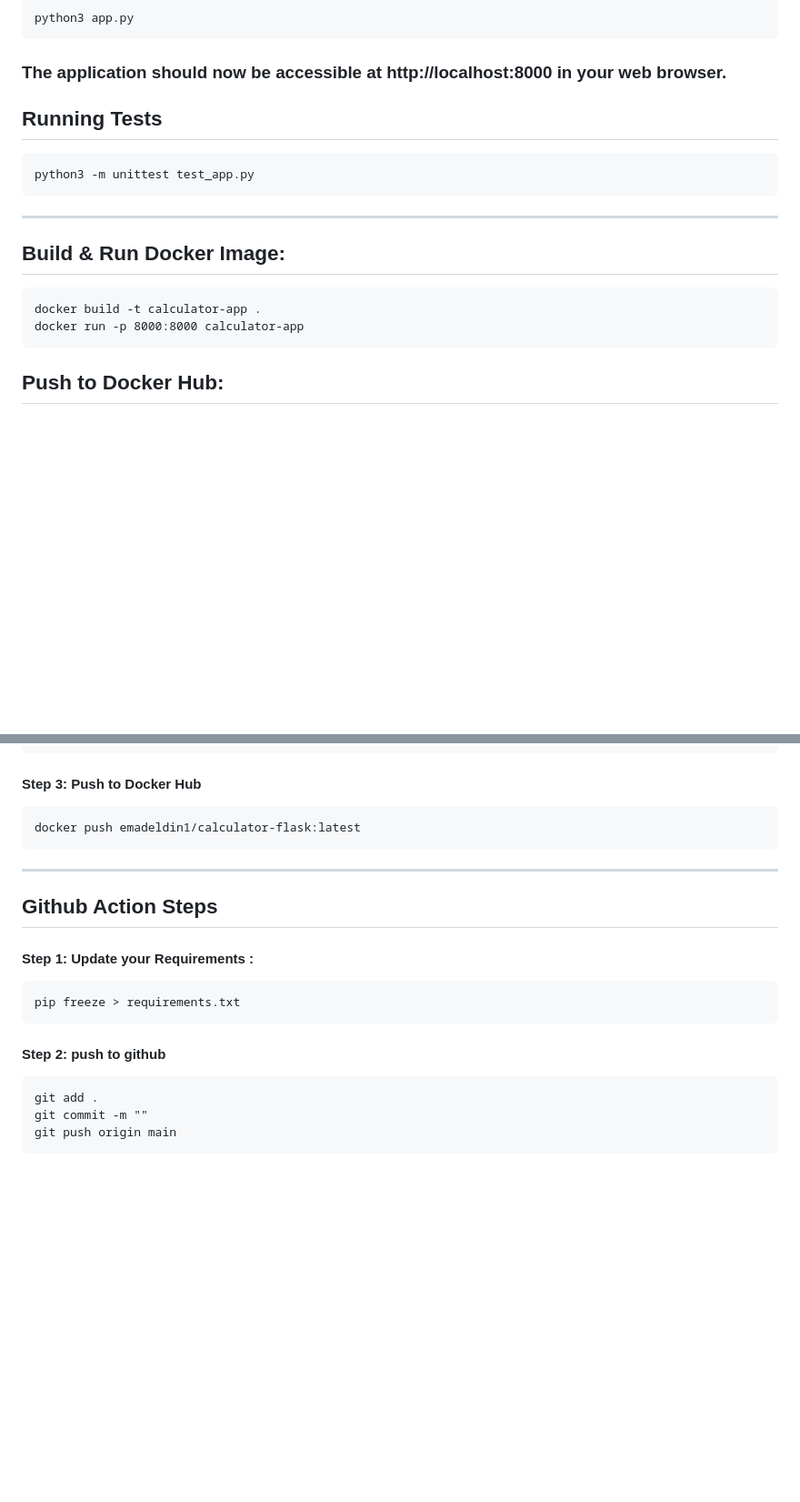
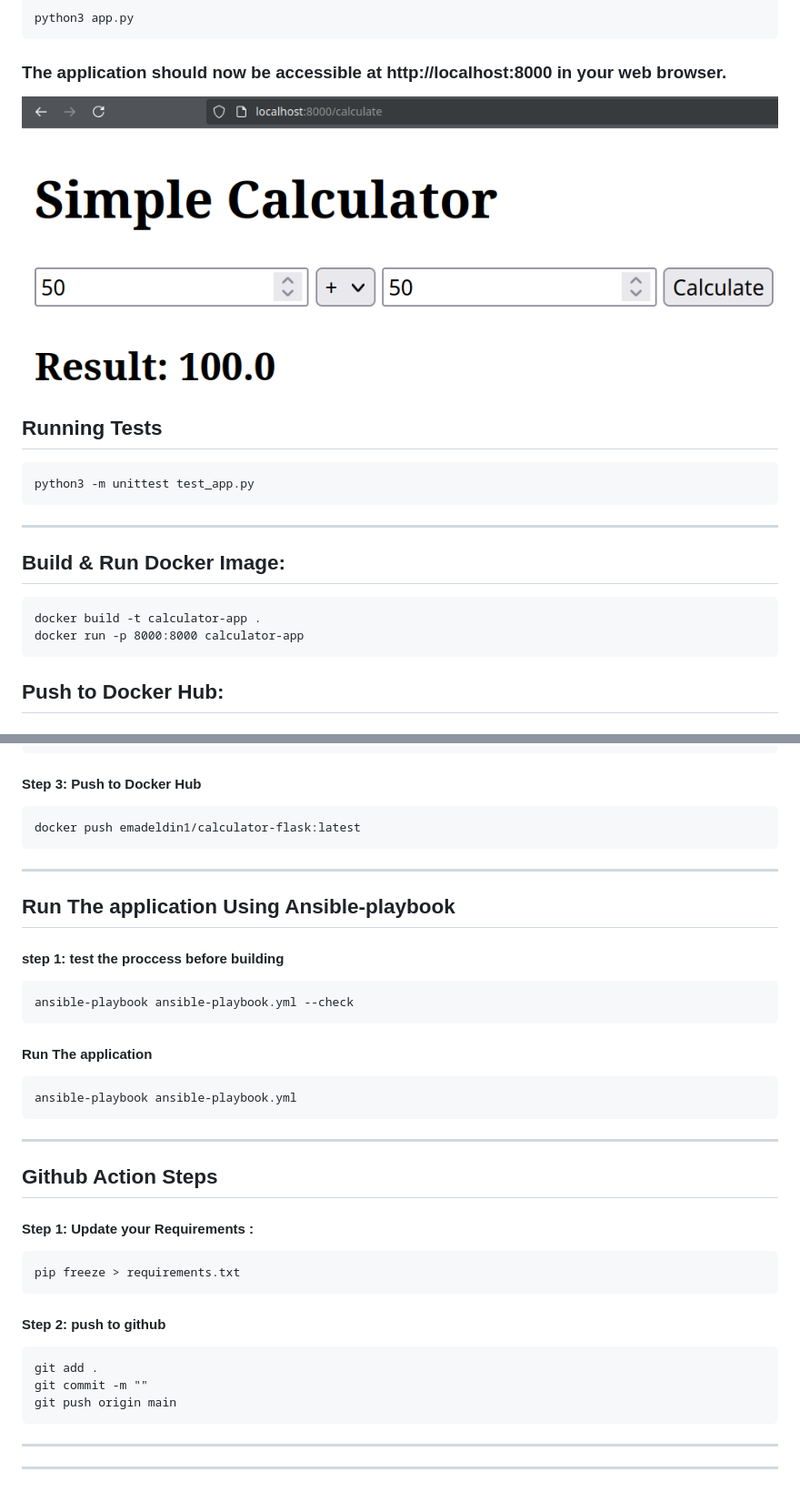
Before and after one commit to emad-eldin1/Calculator-flask-app, a Markdown page: README.md, 2 parts joined by grey strips. Shown: that part at 91% size. Drawn GitHub-style; pictures changed too: image-1.png (added); blank space fills up the shorter version.

````diff
--- a/README.md
+++ b/README.md
@@ -44,7 +48,7 @@ pip install -r requirements.txt
 python3 app.py
 ```
 ### The application should now be accessible at http://localhost:8000 in your web browser.
-
+![alt text](image-1.png)
 ## Running Tests
 ```
 python3 -m unittest test_app.py
@@ -56,6 +60,7 @@ python3 -m unittest test_app.py
 docker build -t calculator-app .
 docker run -p 8000:8000 calculator-app
 ```
+
 
 ## Push to Docker Hub:
 
@@ -72,6 +77,18 @@ docker login
 docker push emadeldin1/calculator-flask:latest
 ```
 ---------------------
+## Run The application Using Ansible-playbook
+#### step 1: test the proccess before building
+```
+ansible-playbook ansible-playbook.yml --check
+```
+#### Run The application
+```
+ansible-playbook ansible-playbook.yml
+```
+---------
+
+
 ## Github Action Steps
 
 #### Step 1: Update your Requirements :
@@ -84,3 +101,8 @@ git add .
 git commit -m ""
 git push origin main
 ```
+
+
+----------
+
+-----
````
Also changed, not shown: other parts of README.md (+4 -0 lines), image.png (added), 1 other file.
